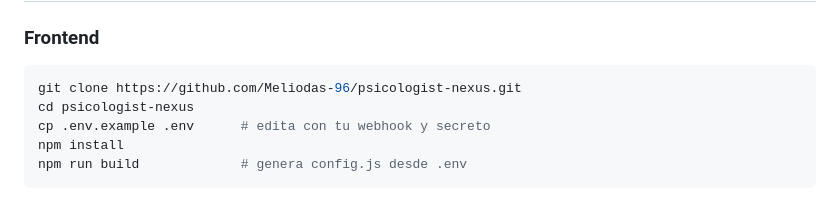
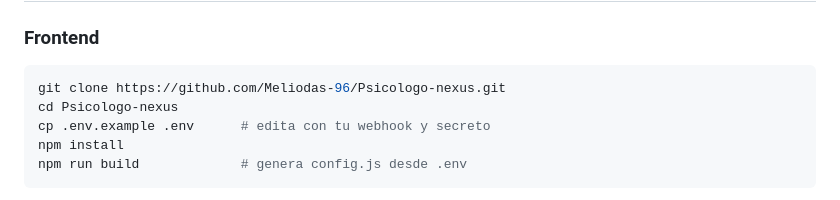
Before and after one commit to Meliodas-96/Psicologo-nexus, a Markdown page: README.md, the part around the change. Drawn GitHub-style.

Commit message:
Corregir URL del repo en README

````diff
--- a/README.md
+++ b/README.md
@@ -48,8 +48,8 @@ Funciona con cualquier endpoint `/v1/chat/completions` compatible con OpenAI: **
 ### Frontend
 
 ```bash
-git clone https://github.com/Meliodas-96/psicologist-nexus.git
-cd psicologist-nexus
+git clone https://github.com/Meliodas-96/Psicologo-nexus.git
+cd Psicologo-nexus
 cp .env.example .env      # edita con tu webhook y secreto
 npm install
 npm run build             # genera config.js desde .env
````
